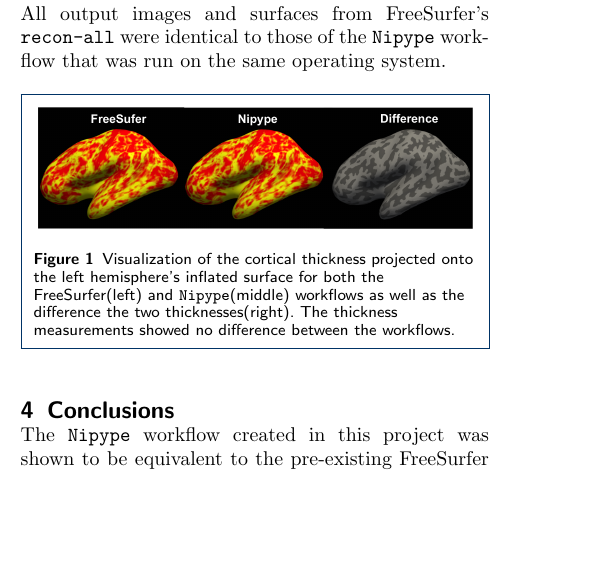
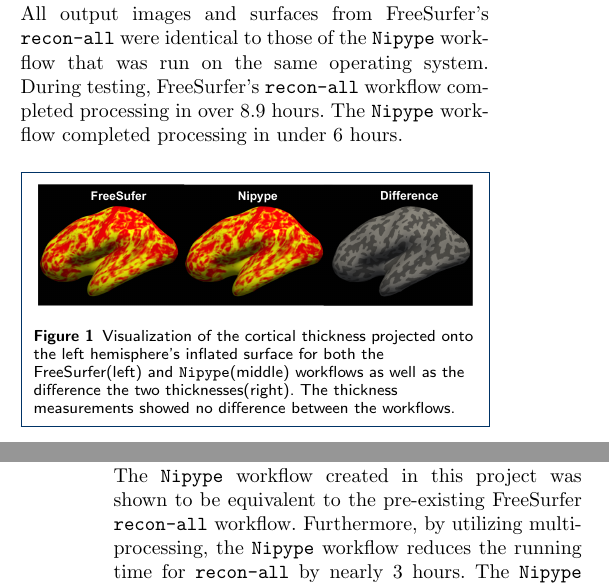
Before and after one commit to Brainhack-Proceedings-2015/Johnson_HBM_FreeSurferHPE, a LaTeX document (brainhack-report-formatted.tex): part of one column of page 1 of 2 before the commit and two parts of the columns of pages 1 and 2 of 2 after it, the two joined at a grey line, cut so that both start at the same text, the shorter picture padded with empty space. Compiled offline with pdfLaTeX.

Commit message:
Adds multi-processing times to report

```diff
--- a/brainhack-report-formatted.tex
+++ b/brainhack-report-formatted.tex
@@ -277,6 +277,7 @@ The images and surfaces output from FreeSurfer's \texttt{recon-all} workflow wer
 \section{Results}\label{results}
 
 All output images and surfaces from FreeSurfer's \texttt{recon-all} were identical to those of the \texttt{Nipype} workflow that was run on the same operating system.
+During testing, FreeSurfer's \texttt{recon-all} workflow completed processing in over 8.9 hours. The \texttt{Nipype} workflow completed processing in under 6 hours.
 
 \begin{figure}[h]
 \centering
@@ -288,4 +289,6 @@ All output images and surfaces from FreeSurfer's \texttt{recon-all} were identic
 
 \section{Conclusions}\label{conclusions}
 
-The \texttt{Nipype} workflow created in this project was shown to be equivalent to the pre-existing FreeSurfer \texttt{recon-all} workflow. The \texttt{Nipype} environment allows for increased collaboration in further developing the workflow. Future work will involve incorporating more options to the \texttt{Nipype} workflow so that it can function as a complete replacement for the \texttt{tcsh} shell script. The collaborations at the 2015 OHBM BrainHack meeting were instrumental in accomplishing this task. Collaborations with the FreeSurfer, \texttt{Nipype}, and Human Connectome teams allowed members of this project to quickly identify problems and avoid unnecessary failures.
+The \texttt{Nipype} workflow created in this project was shown to be equivalent to the pre-existing FreeSurfer \texttt{recon-all} workflow.
+Furthermore, by utilizing multiprocessing, the \texttt{Nipype} workflow reduces the running time for \texttt{recon-all} by nearly 3 hours.
+The \texttt{Nipype} environment also allows for increased collaboration in further developing the workflow.
```
Also changed, not shown: brainhack-report-formatted.tex (3 more changed lines).
